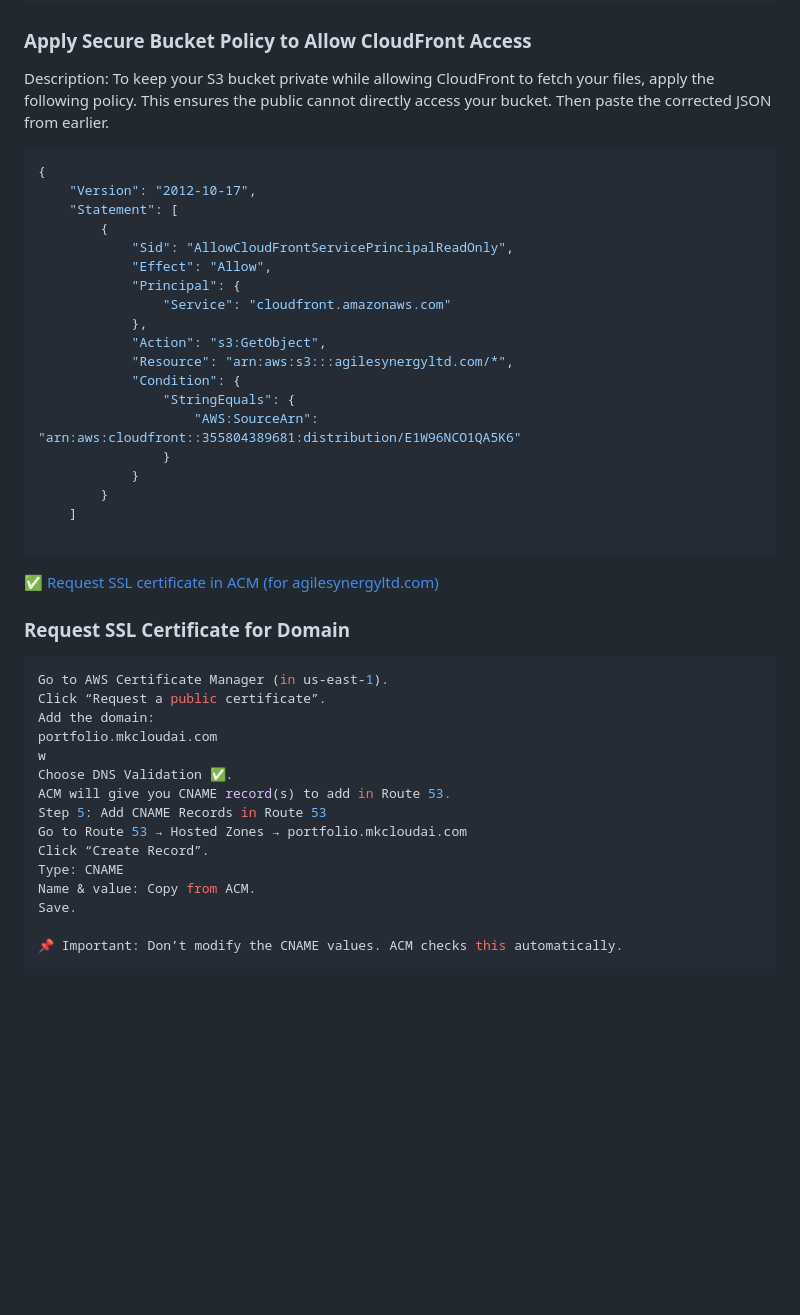
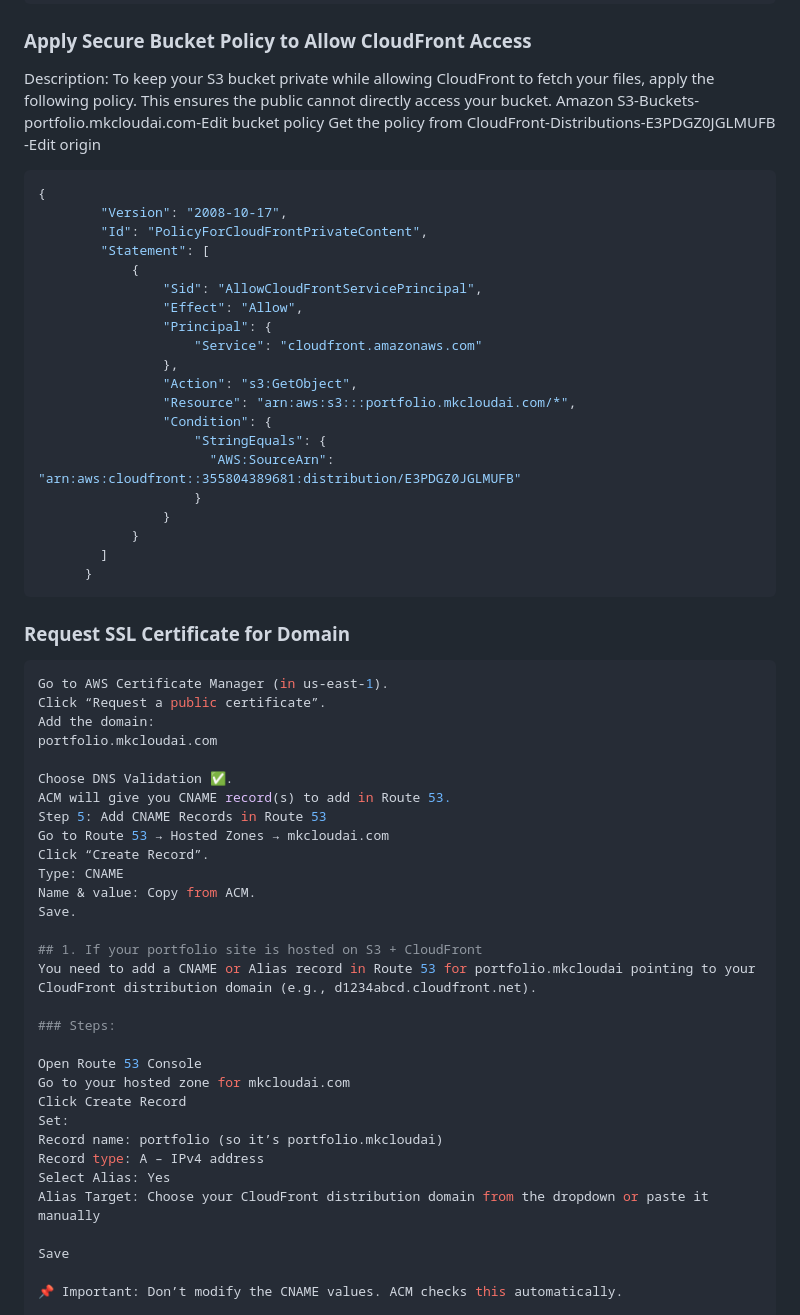
Before and after one commit to mxkdevops/portfolio-mo, a Markdown page: README.md, the part around the change. Drawn GitHub-style; blank space fills up the shorter version.

````diff
--- a/README.md
+++ b/README.md
@@ -159,47 +159,67 @@ Save and copy the Distribution ID
 ### Apply Secure Bucket Policy to Allow CloudFront Access
 Description:
  To keep your S3 bucket private while allowing CloudFront to fetch your files, apply the following policy. This ensures the public cannot directly access your bucket.
-Then paste the corrected JSON from earlier.
+ Amazon S3-Buckets-portfolio.mkcloudai.com-Edit bucket policy
+Get the policy from CloudFront-Distributions-E3PDGZ0JGLMUFB
+-Edit origin
+
 ```bash
 {
-    "Version": "2012-10-17",
-    "Statement": [
-        {
-            "Sid": "AllowCloudFrontServicePrincipalReadOnly",
-            "Effect": "Allow",
-            "Principal": {
-                "Service": "cloudfront.amazonaws.com"
-            },
-            "Action": "s3:GetObject",
-            "Resource": "arn:aws:s3:::agilesynergyltd.com/*",
-            "Condition": {
-                "StringEquals": {
-                    "AWS:SourceArn": "arn:aws:cloudfront::355804389681:distribution/E1W96NCO1QA5K6"
+        "Version": "2008-10-17",
+        "Id": "PolicyForCloudFrontPrivateContent",
+        "Statement": [
+            {
+                "Sid": "AllowCloudFrontServicePrincipal",
+                "Effect": "Allow",
+                "Principal": {
+                    "Service": "cloudfront.amazonaws.com"
+                },
+                "Action": "s3:GetObject",
+                "Resource": "arn:aws:s3:::portfolio.mkcloudai.com/*",
+                "Condition": {
+                    "StringEquals": {
+                      "AWS:SourceArn": "arn:aws:cloudfront::355804389681:distribution/E3PDGZ0JGLMUFB"
+                    }
                 }
             }
-        }
-    ]
-
+        ]
+      }
 ```
 
 
 
-✅[ Request SSL certificate in ACM (for agilesynergyltd.com)](https://docs.google.com/document/d/1JITJ2r5EPSsZdbaxmWQMmBB_GvnjvAIqItDiTdyi5Go/edit?tab=t.yqbrjyk4t996)
+
 ### Request SSL Certificate for Domain
 ```bash
 Go to AWS Certificate Manager (in us-east-1).
 Click “Request a public certificate”.
 Add the domain:
 portfolio.mkcloudai.com
-w
+
 Choose DNS Validation ✅.
 ACM will give you CNAME record(s) to add in Route 53.
 Step 5: Add CNAME Records in Route 53
-Go to Route 53 → Hosted Zones → portfolio.mkcloudai.com
+Go to Route 53 → Hosted Zones → mkcloudai.com
 Click “Create Record”.
 Type: CNAME
 Name & value: Copy from ACM.
 Save.
+
+## 1. If your portfolio site is hosted on S3 + CloudFront
+You need to add a CNAME or Alias record in Route 53 for portfolio.mkcloudai pointing to your CloudFront distribution domain (e.g., d1234abcd.cloudfront.net).
+
+### Steps:
+
+Open Route 53 Console
+Go to your hosted zone for mkcloudai.com
+Click Create Record
+Set:
+Record name: portfolio (so it’s portfolio.mkcloudai)
+Record type: A – IPv4 address
+Select Alias: Yes
+Alias Target: Choose your CloudFront distribution domain from the dropdown or paste it manually
+
+Save
 
 📌 Important: Don’t modify the CNAME values. ACM checks this automatically.
 
````
